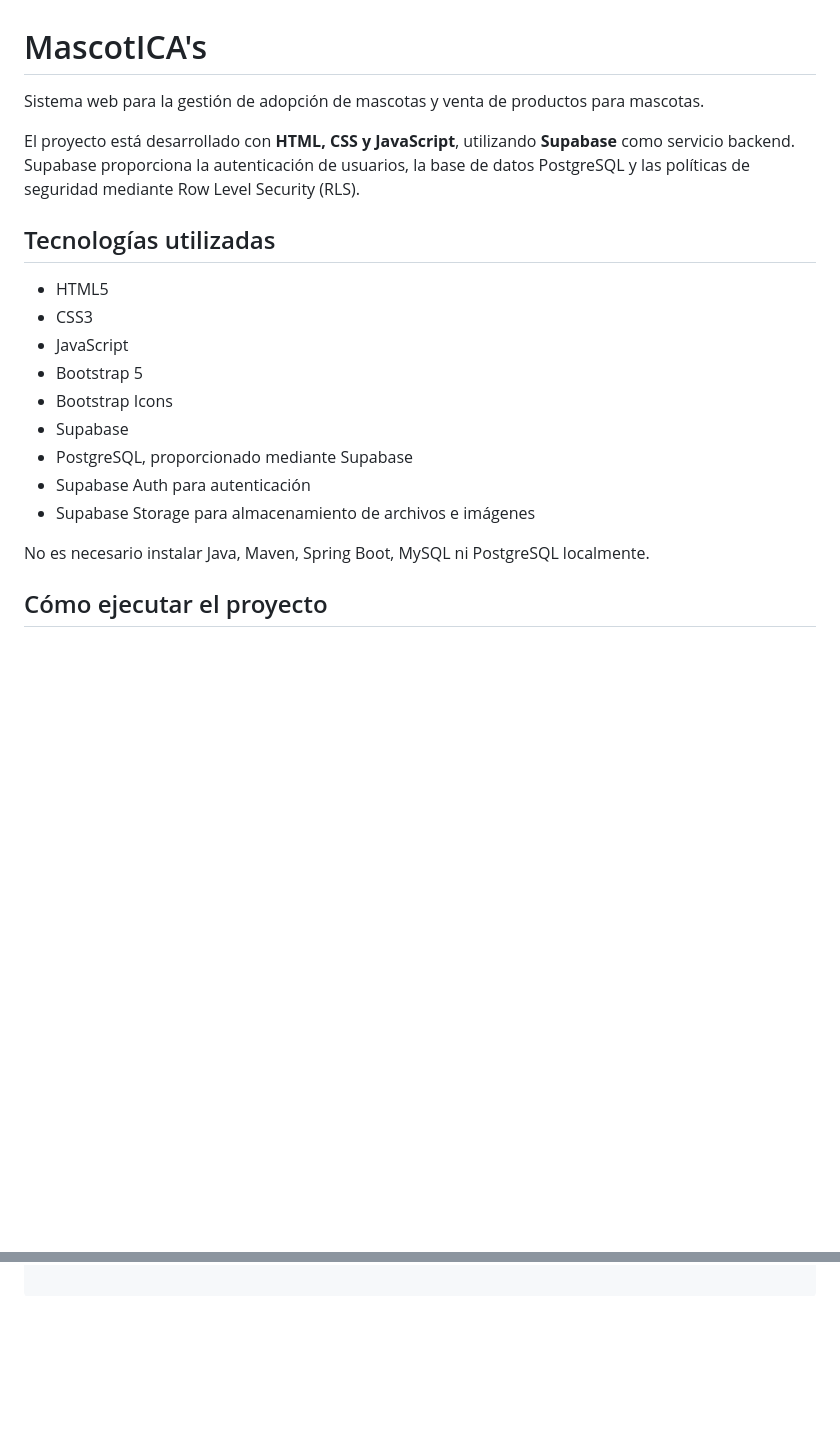
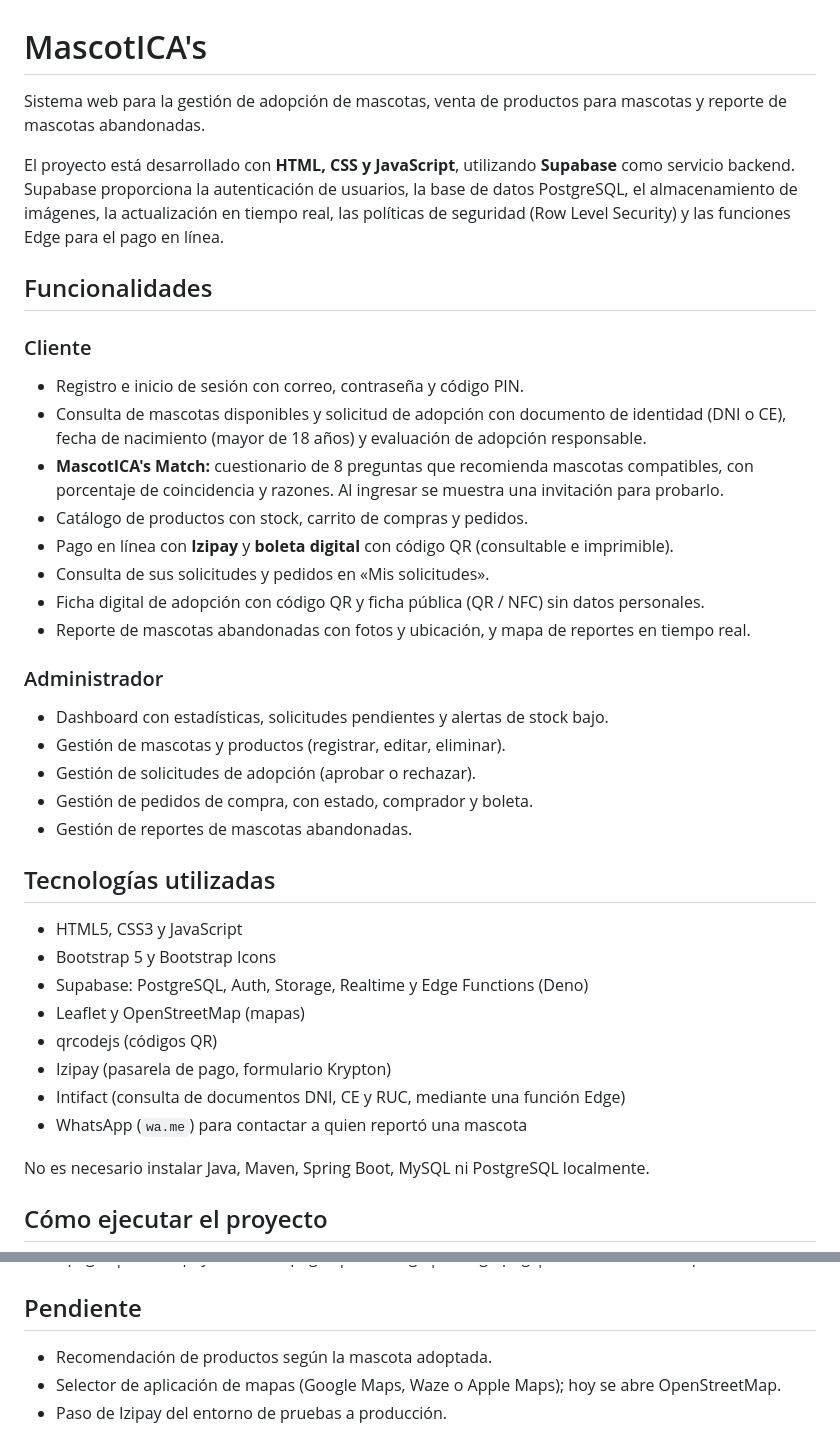
Before and after one commit to Reff2827/MascotICA-s, a Markdown page: README.md, 2 parts joined by grey strips. GitHub-like rendering; blank space fills up the shorter version.

```diff
--- a/README.md
+++ b/README.md
@@ -1,20 +1,40 @@
 # MascotICA's
 
-Sistema web para la gestión de adopción de mascotas y venta de productos para mascotas.
+Sistema web para la gestión de adopción de mascotas, venta de productos para mascotas y reporte de mascotas abandonadas.
 
-El proyecto está desarrollado con **HTML, CSS y JavaScript**, utilizando **Supabase** como servicio backend. Supabase proporciona la autenticación de usuarios, la base de datos PostgreSQL y las políticas de seguridad mediante Row Level Security (RLS).
+El proyecto está desarrollado con **HTML, CSS y JavaScript**, utilizando **Supabase** como servicio backend. Supabase proporciona la autenticación de usuarios, la base de datos PostgreSQL, el almacenamiento de imágenes, la actualización en tiempo real, las políticas de seguridad (Row Level Security) y las funciones Edge para el pago en línea.
+
+## Funcionalidades
+
+### Cliente
+
+- Registro e inicio de sesión con correo, contraseña y código PIN.
+- Consulta de mascotas disponibles y solicitud de adopción con documento de identidad (DNI o CE), fecha de nacimiento (mayor de 18 años) y evaluación de adopción responsable.
+- **MascotICA's Match:** cuestionario de 8 preguntas que recomienda mascotas compatibles, con porcentaje de coincidencia y razones. Al ingresar se muestra una invitación para probarlo.
+- Catálogo de productos con stock, carrito de compras y pedidos.
+- Pago en línea con **Izipay** y **boleta digital** con código QR (consultable e imprimible).
+- Consulta de sus solicitudes y pedidos en «Mis solicitudes».
+- Ficha digital de adopción con código QR y ficha pública (QR / NFC) sin datos personales.
+- Reporte de mascotas abandonadas con fotos y ubicación, y mapa de reportes en tiempo real.
+
+### Administrador
+
+- Dashboard con estadísticas, solicitudes pendientes y alertas de stock bajo.
+- Gestión de mascotas y productos (registrar, editar, eliminar).
+- Gestión de solicitudes de adopción (aprobar o rechazar).
+- Gestión de pedidos de compra, con estado, comprador y boleta.
+- Gestión de reportes de mascotas abandonadas.
 
 ## Tecnologías utilizadas
 
-- HTML5
-- CSS3
-- JavaScript
-- Bootstrap 5
-- Bootstrap Icons
-- Supabase
-- PostgreSQL, proporcionado mediante Supabase
-- Supabase Auth para autenticación
-- Supabase Storage para almacenamiento de archivos e imágenes
+- HTML5, CSS3 y JavaScript
+- Bootstrap 5 y Bootstrap Icons
+- Supabase: PostgreSQL, Auth, Storage, Realtime y Edge Functions (Deno)
+- Leaflet y OpenStreetMap (mapas)
+- qrcodejs (códigos QR)
+- Izipay (pasarela de pago, formulario Krypton)
+- Intifact (consulta de documentos DNI, CE y RUC, mediante una función Edge)
+- WhatsApp (`wa.me`) para contactar a quien reportó una mascota
 
 No es necesario instalar Java, Maven, Spring Boot, MySQL ni PostgreSQL localmente.
 
@@ -179,2 +243,8 @@ Mascoticas/
     ├── mascotas/
     └── productos/
+
+## Pendiente
+
+- Recomendación de productos según la mascota adoptada.
+- Selector de aplicación de mapas (Google Maps, Waze o Apple Maps); hoy se abre OpenStreetMap.
+- Paso de Izipay del entorno de pruebas a producción.
```
Also changed, not shown: other parts of README.md (+112 -68 lines).
